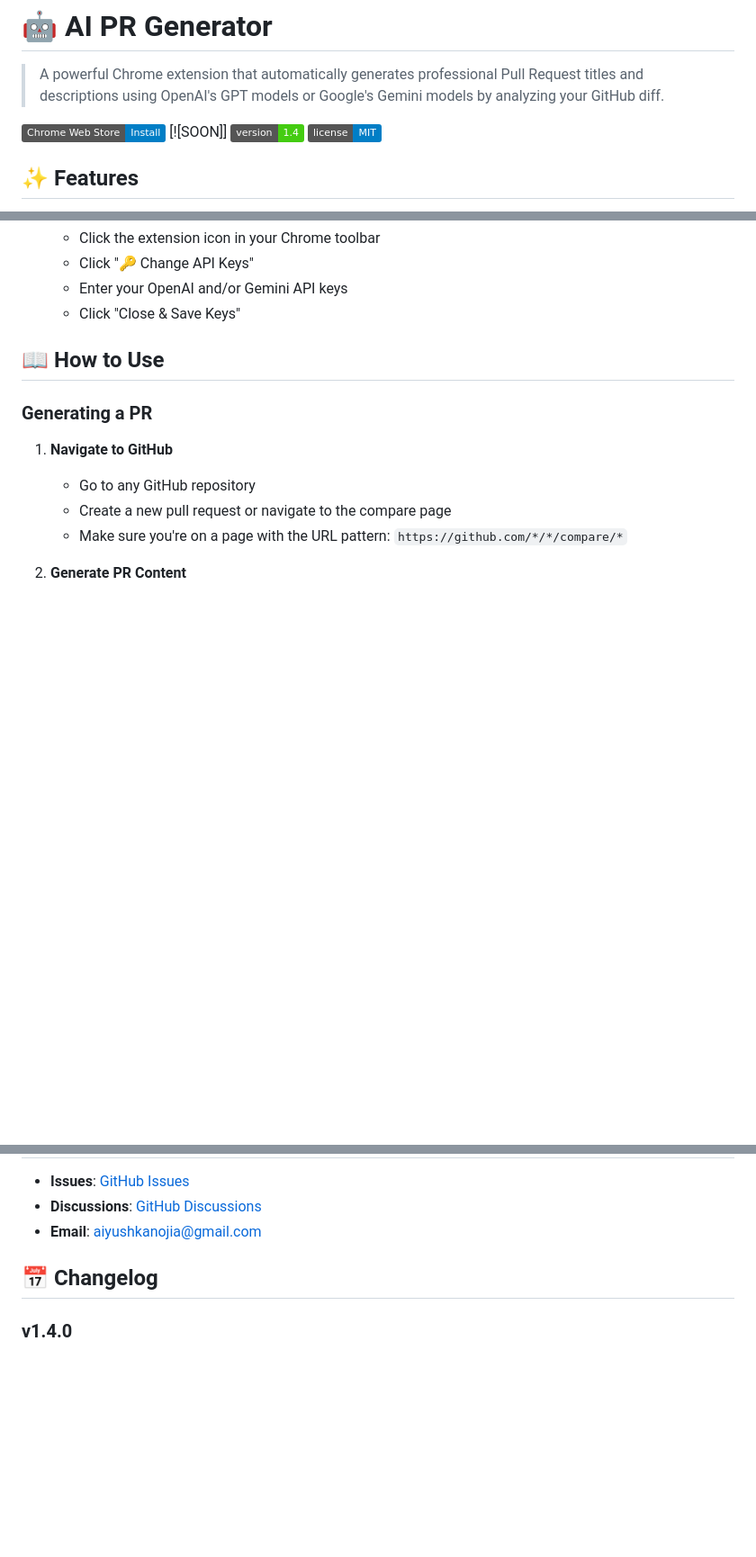
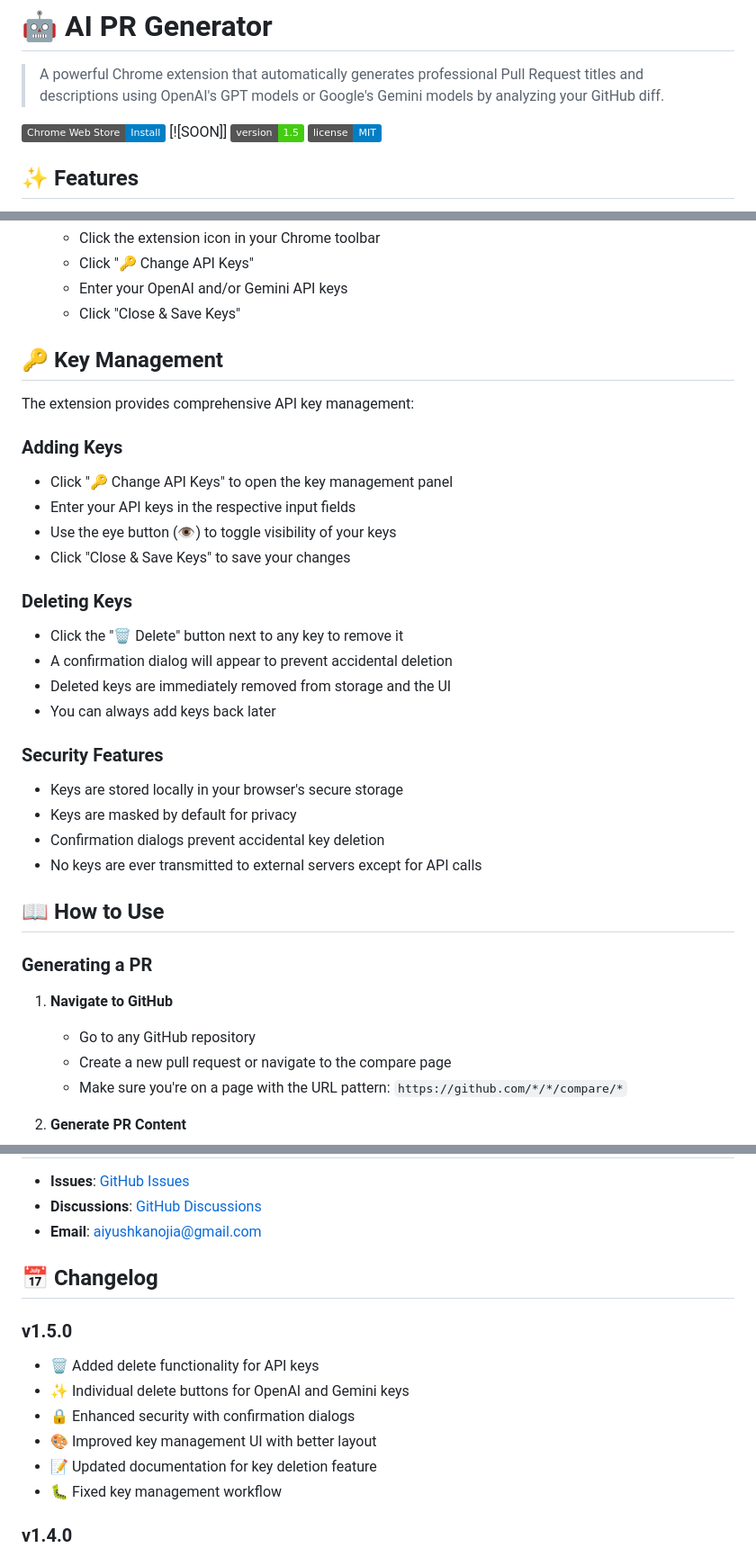
Before and after one commit to AiyushKumar07/ai-pr-extension, a Markdown page: README.md, 3 parts joined by grey strips. Shown at 90% size. GitHub-like rendering; badges without logos; blank space fills up the shorter version.

Commit message:
docs: Update README.md for version 1.5.0, adding API key deletion functionality, enhanced security features, and improved key management UI

```diff
--- a/README.md
+++ b/README.md
@@ -3,7 +3,7 @@
 > A powerful Chrome extension that automatically generates professional Pull Request titles and descriptions using OpenAI's GPT models or Google's Gemini models by analyzing your GitHub diff.
 
 [![Chrome Web Store](https://img.shields.io/badge/Chrome%20Web%20Store-Install-blue?logo=google-chrome)](https://chrome.google.com/webstore/detail/ai-pr-generator) [![SOON]]
-[![Version](https://img.shields.io/badge/version-1.4-brightgreen.svg)](https://github.com/yourusername/ai-pr-extension)
+[![Version](https://img.shields.io/badge/version-1.5-brightgreen.svg)](https://github.com/yourusername/ai-pr-extension)
 [![License](https://img.shields.io/badge/license-MIT-blue.svg)](LICENSE)
 
 ## ✨ Features
@@ -61,6 +61,31 @@
    - Click "🔑 Change API Keys"
    - Enter your OpenAI and/or Gemini API keys
    - Click "Close & Save Keys"
+
+## 🔑 Key Management
+
+The extension provides comprehensive API key management:
+
+### **Adding Keys**
+
+- Click "🔑 Change API Keys" to open the key management panel
+- Enter your API keys in the respective input fields
+- Use the eye button (👁️) to toggle visibility of your keys
+- Click "Close & Save Keys" to save your changes
+
+### **Deleting Keys**
+
+- Click the "🗑️ Delete" button next to any key to remove it
+- A confirmation dialog will appear to prevent accidental deletion
+- Deleted keys are immediately removed from storage and the UI
+- You can always add keys back later
+
+### **Security Features**
+
+- Keys are stored locally in your browser's secure storage
+- Keys are masked by default for privacy
+- Confirmation dialogs prevent accidental key deletion
+- No keys are ever transmitted to external servers except for API calls
 
 ## 📖 How to Use
 
@@ -400,6 +425,15 @@ This project is licensed under the MIT License - see the [LICENSE](LICENSE) file
 
 ## 📅 Changelog
 
+### v1.5.0
+
+- 🗑️ Added delete functionality for API keys
+- ✨ Individual delete buttons for OpenAI and Gemini keys
+- 🔒 Enhanced security with confirmation dialogs
+- 🎨 Improved key management UI with better layout
+- 📝 Updated documentation for key deletion feature
+- 🐛 Fixed key management workflow
+
 ### v1.4.0
 
 - 🧹 Removed all Gemini preview/experimental models for better stability
```
